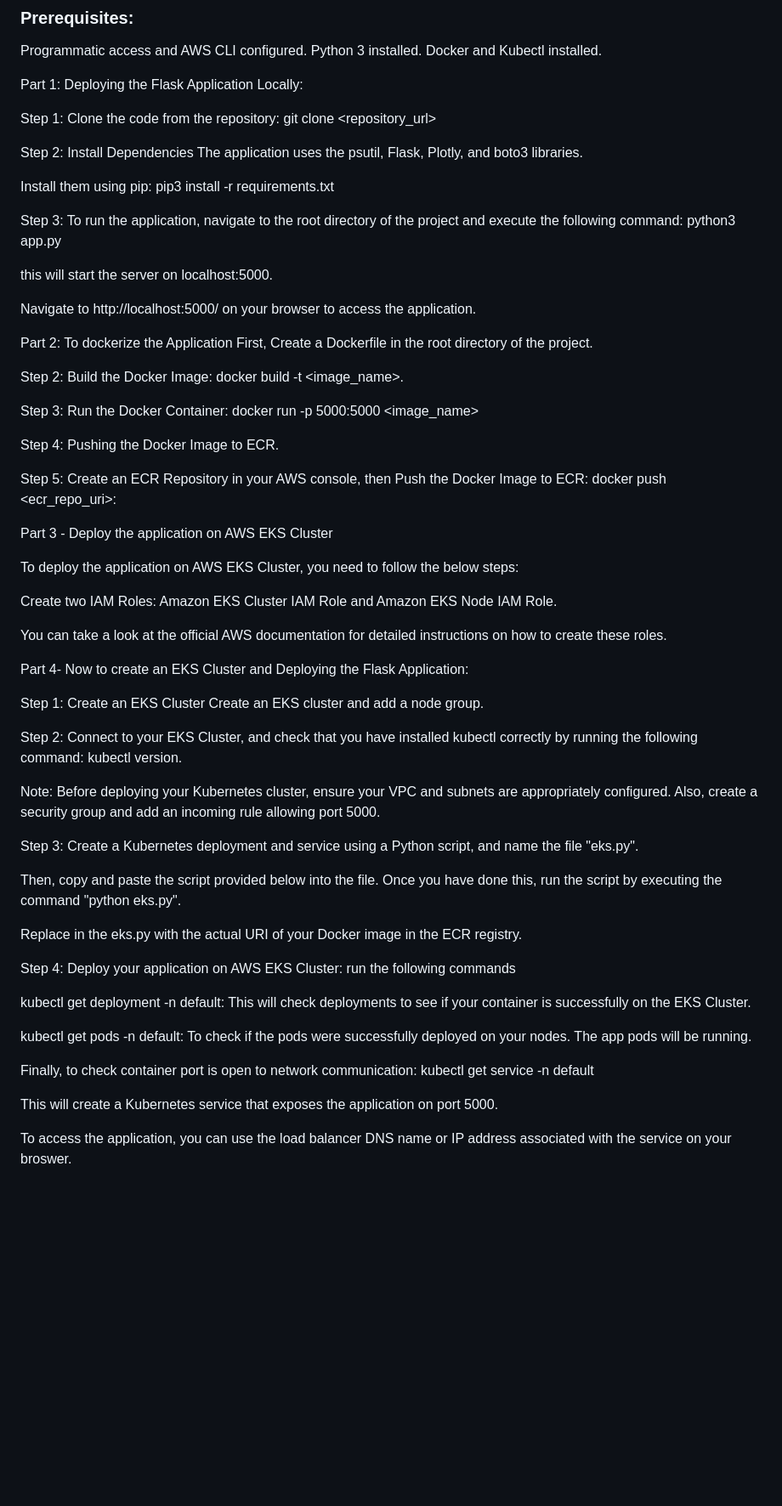
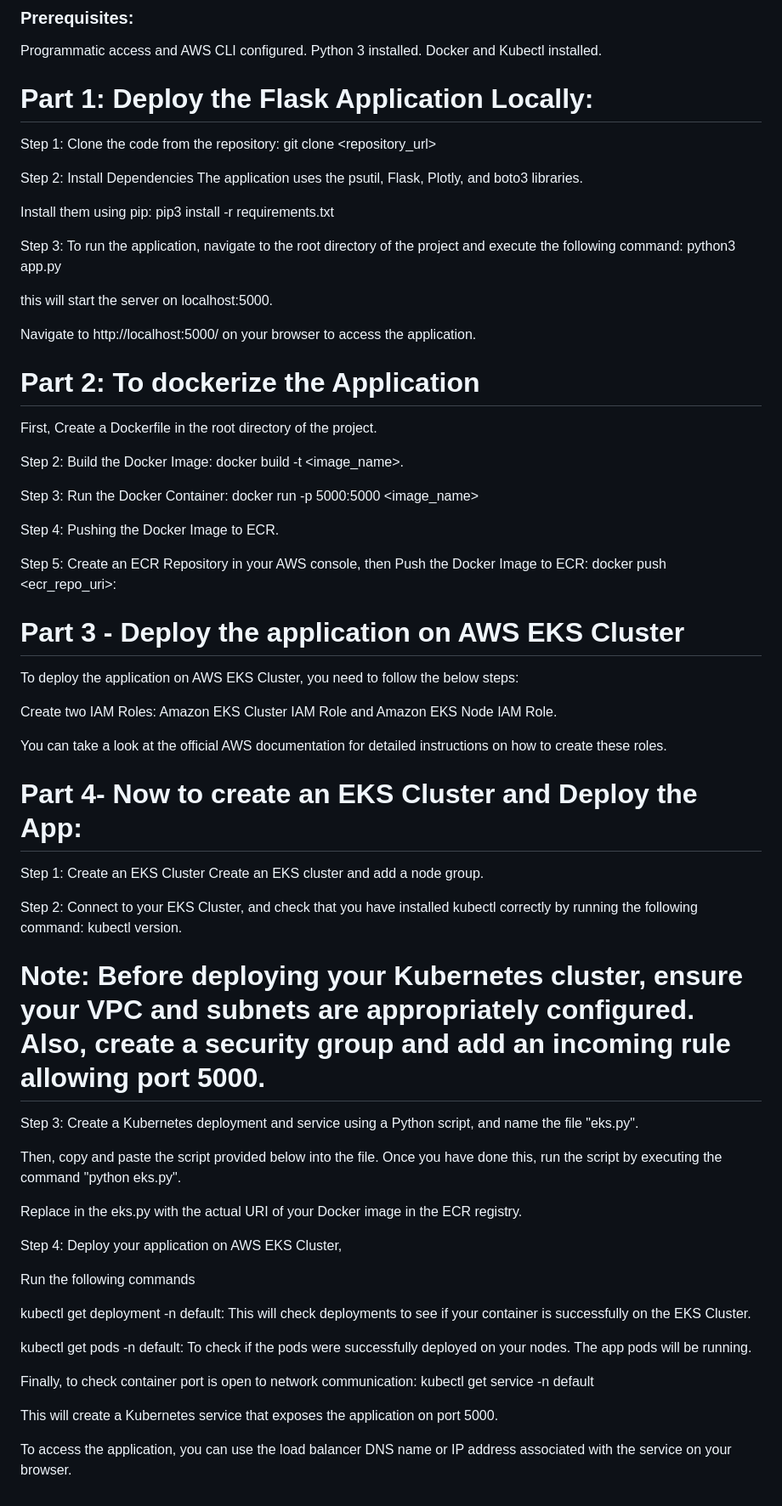
Before and after one commit to Oluoladio/monitoringapp, a Markdown page: README.md, the part around the change. Shown: that part at 85% size. Rendered like a GitHub page; blank space fills up the shorter version.

```diff
--- a/README.md
+++ b/README.md
@@ -7,7 +7,7 @@ Programmatic access and AWS CLI configured.
 Python 3 installed.
 Docker and Kubectl installed.
 
-Part 1: Deploying the Flask Application Locally:
+# Part 1: Deploy the Flask Application Locally:
 
  Step 1: Clone the code from the repository: git clone <repository_url>
 
@@ -23,7 +23,7 @@ this will start the server on localhost:5000.
 
 Navigate to http://localhost:5000/ on your browser to access the application.
 
-Part 2: To dockerize the Application
+# Part 2: To dockerize the Application
  First, Create a Dockerfile in the root directory of the project.
 
  Step 2: Build the Docker Image: docker build -t <image_name>.
@@ -34,7 +34,7 @@ Part 2: To dockerize the Application
 
  Step 5: Create an ECR Repository in your AWS console, then Push the Docker Image to ECR: docker push <ecr_repo_uri>:<tag>
 
-Part 3 - Deploy the application on AWS EKS Cluster
+# Part 3 - Deploy the application on AWS EKS Cluster
 
 To deploy the application on AWS EKS Cluster, you need to follow the below steps:
 
@@ -42,14 +42,14 @@ Create two IAM Roles: Amazon EKS Cluster IAM Role and Amazon EKS Node IAM Role.
 
 You can take a look at the official AWS documentation for detailed instructions on how to create these roles.
 
-Part 4- Now to create an EKS Cluster and Deploying the Flask Application:
+# Part 4- Now to create an EKS Cluster and Deploy the App:
 
  Step 1: Create an EKS Cluster
  Create an EKS cluster and add a node group.
 
  Step 2: Connect to your EKS Cluster, and check that you have installed kubectl correctly by running the following command: kubectl version.
 
-Note: Before deploying your Kubernetes cluster, ensure your VPC and subnets are appropriately configured. Also, create a security group and add an incoming rule allowing port 5000.
+# Note: Before deploying your Kubernetes cluster, ensure your VPC and subnets are appropriately configured. Also, create a security group and add an incoming rule allowing port 5000.
 
  Step 3: Create a Kubernetes deployment and service using a Python script, and name the file "eks.py".
 
@@ -57,8 +57,9 @@ Note: Before deploying your Kubernetes cluster, ensure your VPC and subnets are
 
  Replace <image Uri> in the eks.py with the actual URI of your Docker image in the ECR registry.
 
- Step 4: Deploy your application on AWS EKS Cluster:
- run the following commands
+ Step 4: Deploy your application on AWS EKS Cluster,
+
+ Run the following commands
 
  kubectl get deployment -n default: This will check deployments to see if your container is successfully on the EKS Cluster.
 
@@ -70,4 +71,4 @@ Finally, to check container port is open to network communication:
 
 This will create a Kubernetes service that exposes the application on port 5000.
 
-To access the application, you can use the load balancer DNS name or IP address associated with the service on your broswer.
+To access the application, you can use the load balancer DNS name or IP address associated with the service on your browser.
```
